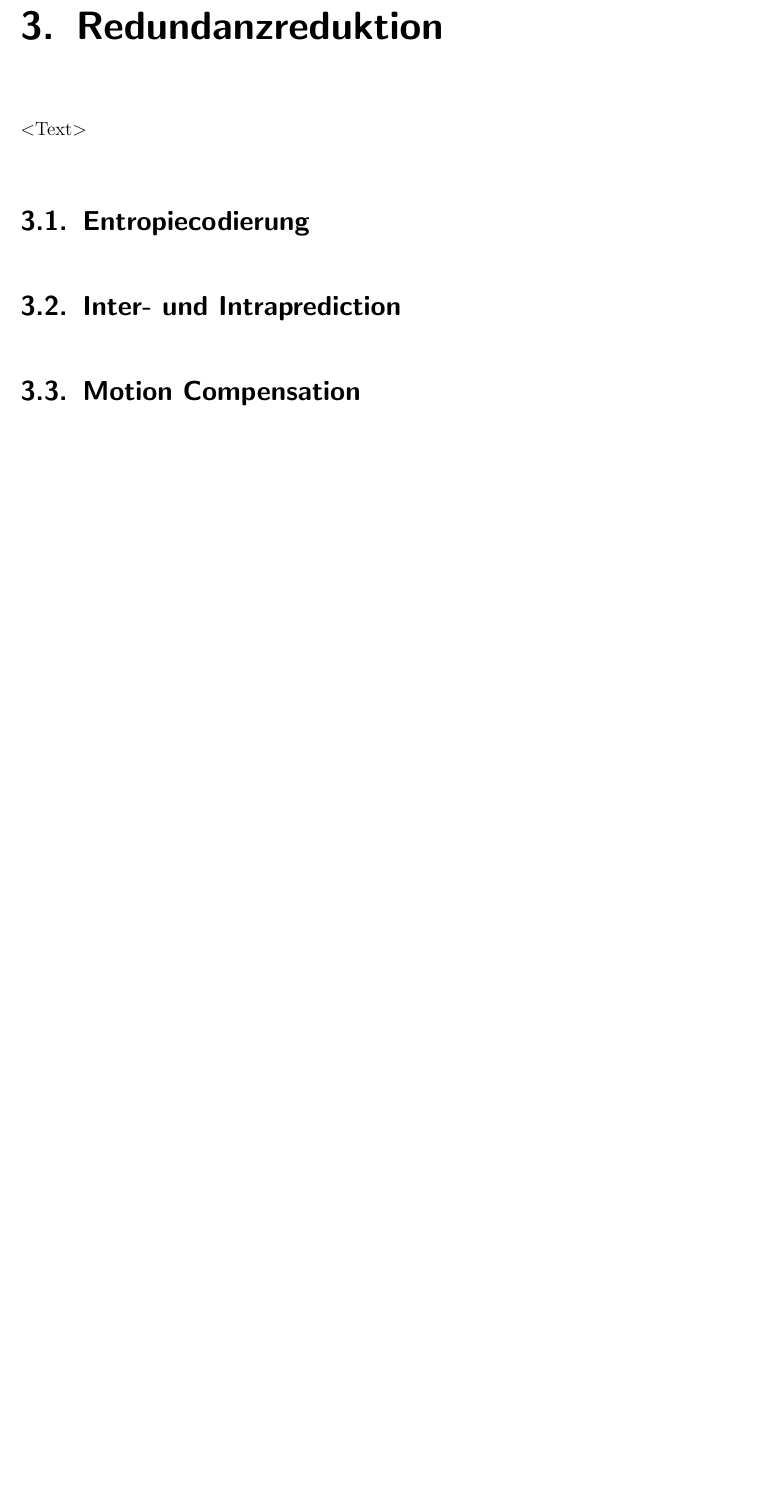
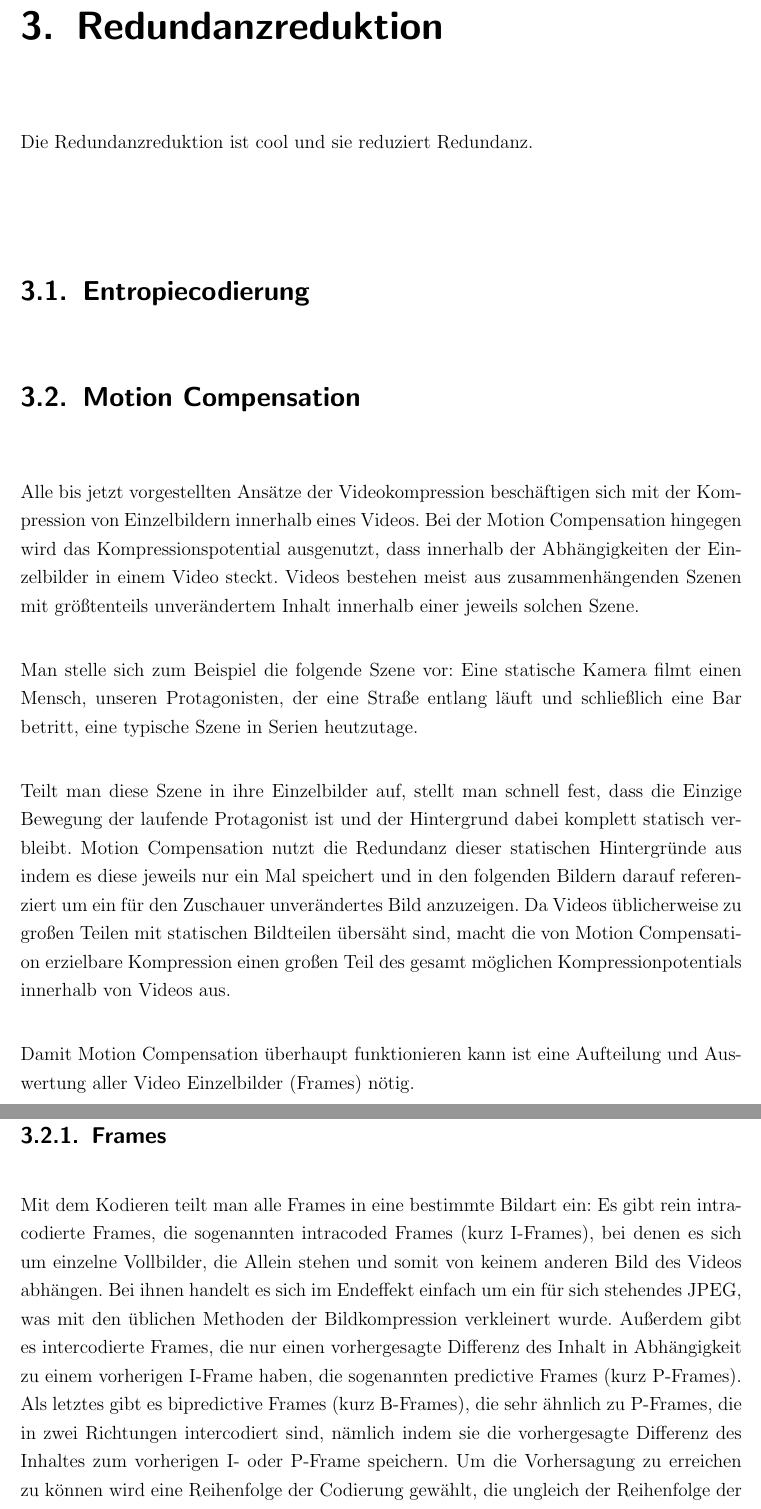
Before and after one commit to juxbo/Grundlagen-der-Videokompression---Wissenschaftliches-Arbeiten-I, a LaTeX thesis (Arbeit/master thesis template.tex, which reads Arbeit/chapters/redundanzreduktion.tex): part of page 19 of 26 before the commit and two parts of pages 19 and 20 of 28 after it, the two joined at a grey line, cut so that both start at the same text, the shorter picture padded with empty space. Compiled offline with pdfLaTeX.

Commit message:
Wrote some stuff for Redundanzreduktion

```diff
--- a/Arbeit/chapters/redundanzreduktion.tex
+++ b/Arbeit/chapters/redundanzreduktion.tex
@@ -1,9 +1,25 @@
 \chapter{Redundanzreduktion}
 \label{kap:Redundanzreduktion}
-<Text>
+
+Die Redundanzreduktion ist cool und sie reduziert Redundanz.
 
 \section{Entropiecodierung}
 
-\section{Inter- und Intraprediction}
+\section{Motion Compensation}
 
-\section{Motion Compensation}
+Alle bis jetzt vorgestellten Ansätze der Videokompression beschäftigen sich mit der Kompression von Einzelbildern innerhalb eines Videos. Bei der Motion Compensation hingegen wird das Kompressionspotential ausgenutzt, dass innerhalb der Abhängigkeiten der Einzelbilder in einem Video steckt.
+Videos bestehen meist aus zusammenhängenden Szenen mit größtenteils unverändertem Inhalt innerhalb einer jeweils solchen Szene.
+
+Man stelle sich zum Beispiel die folgende Szene vor: Eine statische Kamera filmt einen Mensch, unseren Protagonisten, der eine Straße entlang läuft und schließlich eine Bar betritt, eine typische Szene in Serien heutzutage.
+
+Teilt man diese Szene in ihre Einzelbilder auf, stellt man schnell fest, dass die Einzige Bewegung der laufende Protagonist ist und der Hintergrund dabei komplett statisch verbleibt.
+Motion Compensation nutzt die Redundanz dieser statischen Hintergründe aus indem es diese jeweils nur ein Mal speichert und in den folgenden Bildern darauf referenziert um ein für den Zuschauer unverändertes Bild anzuzeigen.
+Da Videos üblicherweise zu großen Teilen mit statischen Bildteilen übersäht sind, macht die von Motion Compensation erzielbare Kompression einen großen Teil des gesamt möglichen Kompressionpotentials innerhalb von Videos aus.
+
+Damit Motion Compensation überhaupt funktionieren kann ist eine Aufteilung und Auswertung aller Video Einzelbilder (Frames) nötig.
+\subsection{Frames}
+Mit dem Kodieren teilt man alle Frames in eine bestimmte Bildart ein:
+Es gibt rein intracodierte Frames, die sogenannten intracoded Frames (kurz I-Frames), bei denen es sich um einzelne Vollbilder, die Allein stehen und somit von keinem anderen Bild des Videos abhängen. Bei ihnen handelt es sich im Endeffekt einfach um ein für sich stehendes JPEG, was mit den üblichen Methoden der Bildkompression verkleinert wurde.
+Außerdem gibt es intercodierte Frames, die nur einen vorhergesagte Differenz des Inhalt in Abhängigkeit zu einem vorherigen I-Frame haben, die sogenannten predictive Frames (kurz P-Frames).
+Als letztes gibt es bipredictive Frames (kurz B-Frames), die sehr ähnlich zu P-Frames, die in zwei Richtungen intercodiert sind, nämlich indem sie die vorhergesagte Differenz des Inhaltes zum vorherigen I- oder P-Frame speichern.
+Um die Vorhersagung zu erreichen zu können wird eine Reihenfolge der Codierung gewählt, die ungleich der Reihenfolge der Anzeigereihenfolge ist, wie auf der Abbildung X erkennbar ist. Dadurch wird der sowieso schon komplexe Prozess zusätzlich erschwert.
```
Also changed, not shown: Arbeit/chapters/redundanzreduktion.tex (23 more changed lines).
